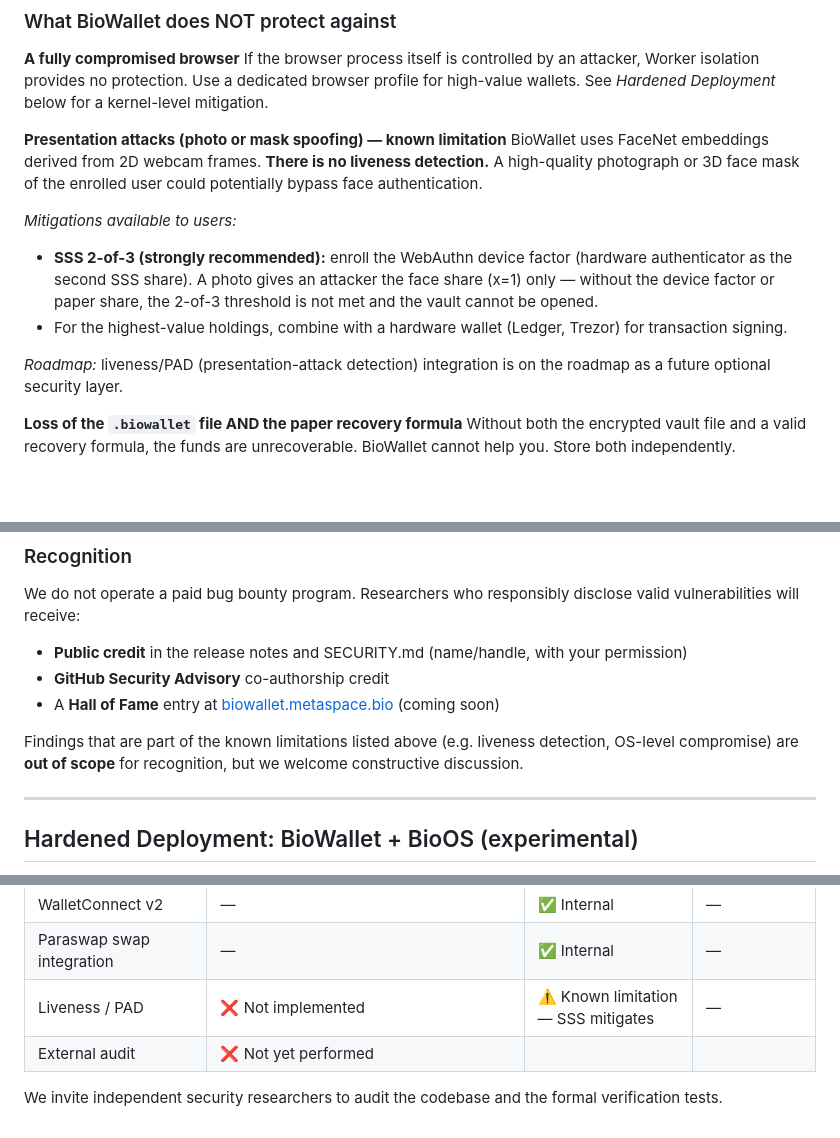
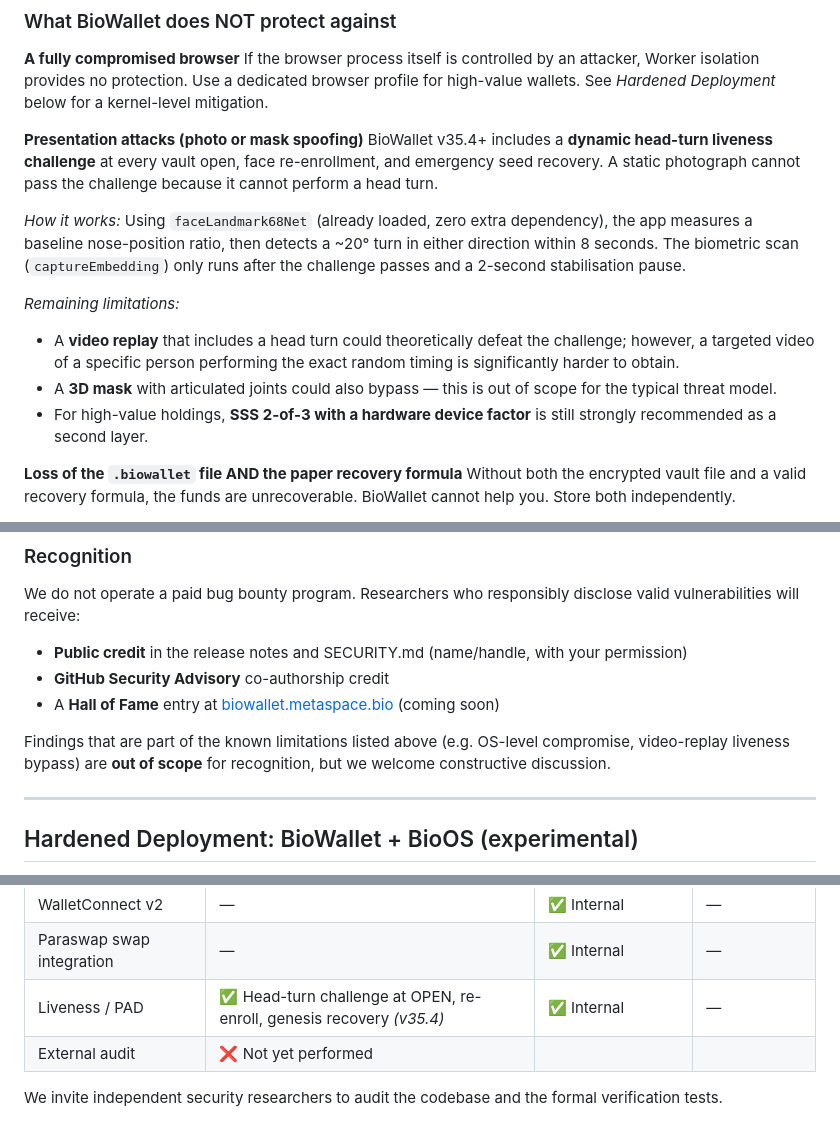
Before and after one commit to LemonScripter/biowallet, a Markdown page: SECURITY.md, 3 parts joined by grey strips. Rendered like a GitHub page; blank space fills up the shorter version.

Commit message:
BioWallet v35.4: docs frissítés — liveness PAD implementálva
README: v35.4 changelog + roadmap [x] liveness
SECURITY.md: 'nincs liveness' → 'head-turn challenge v35.4-től', audit tábla
THREAT_MODEL.md: T7 🔴→✅, kockázati mátrix High→Medium

```diff
--- a/SECURITY.md
+++ b/SECURITY.md
@@ -46,14 +46,15 @@ All vendor libraries (FaceNet, ethers.js, WalletConnect, QRCode) are bundled at
 **A fully compromised browser**
 If the browser process itself is controlled by an attacker, Worker isolation provides no protection. Use a dedicated browser profile for high-value wallets. See *Hardened Deployment* below for a kernel-level mitigation.
 
-**Presentation attacks (photo or mask spoofing) — known limitation**
-BioWallet uses FaceNet embeddings derived from 2D webcam frames. **There is no liveness detection.** A high-quality photograph or 3D face mask of the enrolled user could potentially bypass face authentication.
+**Presentation attacks (photo or mask spoofing)**
+BioWallet v35.4+ includes a **dynamic head-turn liveness challenge** at every vault open, face re-enrollment, and emergency seed recovery. A static photograph cannot pass the challenge because it cannot perform a head turn.
 
-*Mitigations available to users:*
-- **SSS 2-of-3 (strongly recommended):** enroll the WebAuthn device factor (hardware authenticator as the second SSS share). A photo gives an attacker the face share (x=1) only — without the device factor or paper share, the 2-of-3 threshold is not met and the vault cannot be opened.
-- For the highest-value holdings, combine with a hardware wallet (Ledger, Trezor) for transaction signing.
+*How it works:* Using `faceLandmark68Net` (already loaded, zero extra dependency), the app measures a baseline nose-position ratio, then detects a ~20° turn in either direction within 8 seconds. The biometric scan (`captureEmbedding`) only runs after the challenge passes and a 2-second stabilisation pause.
 
-*Roadmap:* liveness/PAD (presentation-attack detection) integration is on the roadmap as a future optional security layer.
+*Remaining limitations:*
+- A **video replay** that includes a head turn could theoretically defeat the challenge; however, a targeted video of a specific person performing the exact random timing is significantly harder to obtain.
+- A **3D mask** with articulated joints could also bypass — this is out of scope for the typical threat model.
+- For high-value holdings, **SSS 2-of-3 with a hardware device factor** is still strongly recommended as a second layer.
 
 **Loss of the `.biowallet` file AND the paper recovery formula**
 Without both the encrypted vault file and a valid recovery formula, the funds are unrecoverable. BioWallet cannot help you. Store both independently.
@@ -136,7 +137,7 @@ We do not operate a paid bug bounty program. Researchers who responsibly disclos
 - **GitHub Security Advisory** co-authorship credit
 - A **Hall of Fame** entry at [biowallet.metaspace.bio](https://biowallet.metaspace.bio) (coming soon)
 
-Findings that are part of the known limitations listed above (e.g. liveness detection, OS-level compromise) are **out of scope** for recognition, but we welcome constructive discussion.
+Findings that are part of the known limitations listed above (e.g. OS-level compromise, video-replay liveness bypass) are **out of scope** for recognition, but we welcome constructive discussion.
 
 ---
 
@@ -191,7 +192,7 @@ A fully validated BioWallet + BioOS joint deployment remains experimental — se
 | XSS / HTML injection (v35.1+) | — | ✅ `h()` escape on all external data | — |
 | WalletConnect v2 | — | ✅ Internal | — |
 | Paraswap swap integration | — | ✅ Internal | — |
-| Liveness / PAD | ❌ Not implemented | ⚠️ Known limitation — SSS mitigates | — |
+| Liveness / PAD | ✅ Head-turn challenge at OPEN, re-enroll, genesis recovery *(v35.4)* | ✅ Internal | — |
 | External audit | ❌ Not yet performed | | |
 
 We invite independent security researchers to audit the codebase and the formal verification tests.
```
Also changed, not shown: README.md (+2 -1 lines), THREAT_MODEL.md (+2 -2 lines).
